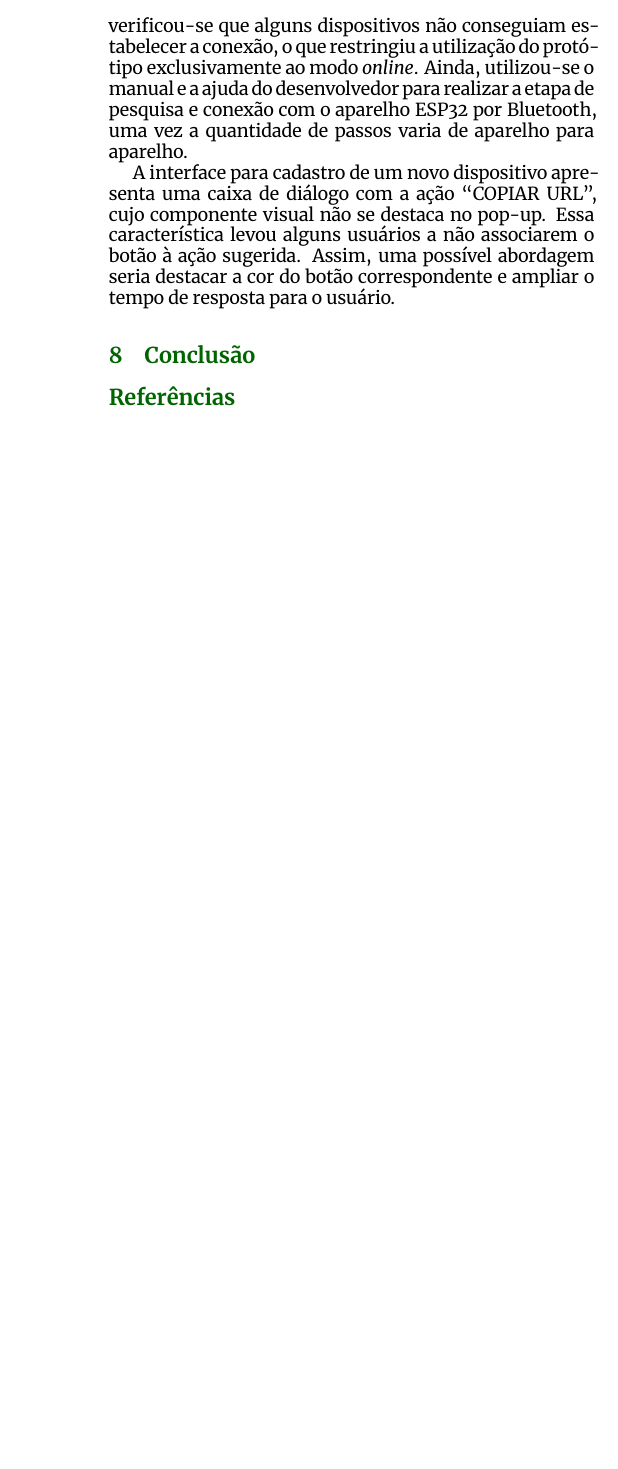
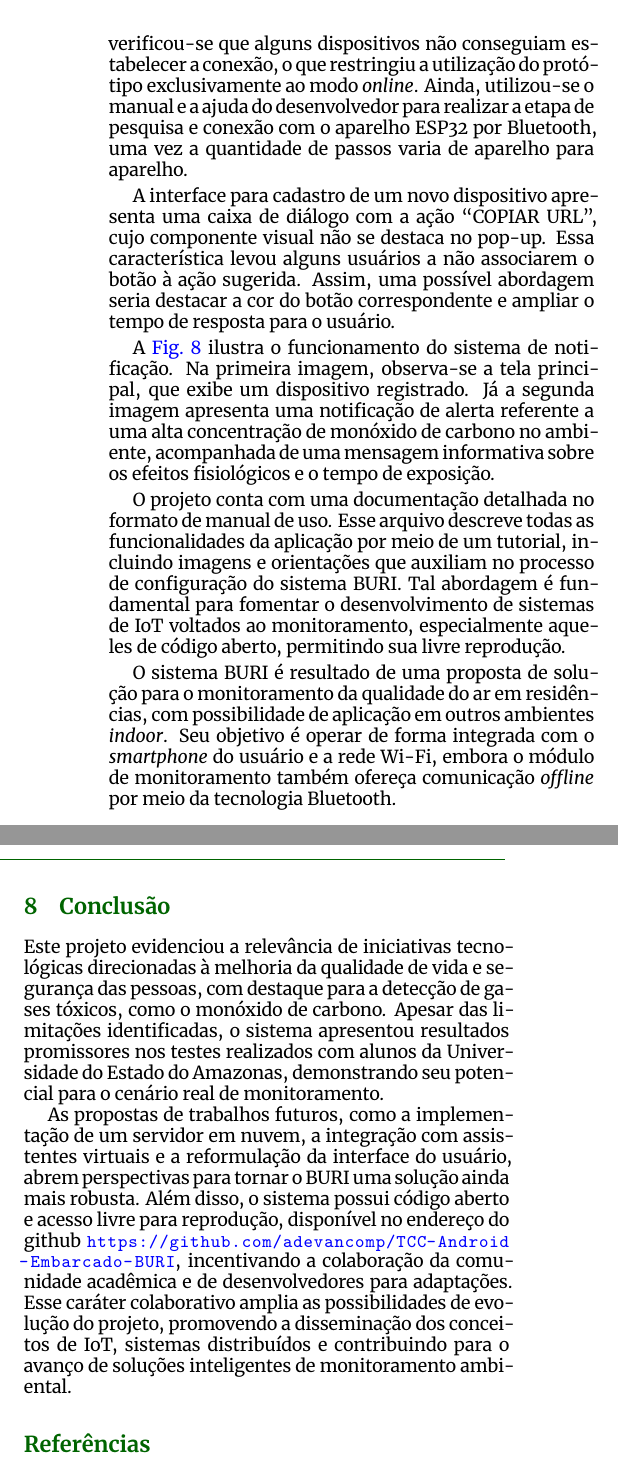
Before and after one commit to adevancomp/TCC-Android-Embarcado-BURI, a LaTeX problem sheet (rbca_tex/example_latex.tex): part of one column of page 7 of 8 before the commit and two parts of the columns of page 7 of 9 after it, the two joined at a grey line, cut so that both start at the same text, the shorter picture padded with empty space. Compiled offline with XeLaTeX.

Commit message:
finaliza primeira versão do artigo

```diff
--- a/rbca_tex/example_latex.tex
+++ b/rbca_tex/example_latex.tex
@@ -397,6 +402,28 @@ botão à ação sugerida. Assim, uma possível abordagem seria destacar a cor d
+\end{figure}
 
+A \cref{fig:notification} ilustra o funcionamento do sistema de notificação. Na primeira imagem, observa-se a tela principal, que exibe um dispositivo registrado. Já a
+segunda imagem apresenta uma notificação de alerta referente a uma alta concentração de monóxido de carbono no ambiente, acompanhada de uma mensagem informativa sobre os efeitos
+fisiológicos e o tempo de exposição.
+
+O projeto conta com uma documentação detalhada no formato de manual de uso. Esse arquivo descreve todas as funcionalidades da aplicação por meio de um tutorial, incluindo imagens e
+orientações que auxiliam no processo de configuração do sistema BURI. Tal abordagem é fundamental para fomentar o desenvolvimento de sistemas de IoT voltados ao monitoramento, especialmente
+aqueles de código aberto, permitindo sua livre reprodução.
+
+O sistema BURI é resultado de uma proposta de solução para o monitoramento da qualidade do
+ar em residências, com possibilidade de aplicação em outros ambientes \textit{indoor}. Seu objetivo é
+operar de forma integrada com o \textit{smartphone} do usuário e a rede Wi-Fi, embora o módulo de
+monitoramento também ofereça comunicação \textit{offline} por meio da tecnologia Bluetooth.
 
 \section{Conclusão}\label{sec07:conclusao}
+
+Este projeto evidenciou a relevância de iniciativas tecnológicas direcionadas à melhoria da qualidade de vida e segurança das pessoas, com destaque para
+a detecção de gases tóxicos, como o monóxido de carbono. Apesar das limitações identificadas, o sistema apresentou resultados promissores nos testes realizados com
+alunos da Universidade do Estado do Amazonas, demonstrando seu potencial para o cenário real de monitoramento.
+
+As propostas de trabalhos futuros, como a implementação de um servidor em nuvem, a integração com assistentes
+virtuais e a reformulação da interface do usuário, abrem perspectivas para tornar o BURI uma solução ainda mais robusta. Além disso, o sistema possui código aberto e acesso livre
+para reprodução, disponível no endereço do github \url{https://github.com/adevancomp/TCC-Android-Embarcado-BURI}, incentivando a colaboração da comunidade acadêmica e de desenvolvedores para adaptações. Esse caráter colaborativo amplia as possibilidades de evolução do projeto,
+promovendo a disseminação dos conceitos de IoT, sistemas distribuídos e contribuindo para o avanço de soluções inteligentes de monitoramento ambiental.
 
 %% Specify your .bib file name here, without the extension .bib
 \bibliography{references}
```
Also changed, not shown: rbca_tex/img/testes/dispositivo.jpg (added), rbca_tex/img/testes/notificacao.jpg (added), rbca_tex/example_latex.tex (27 more changed lines).
